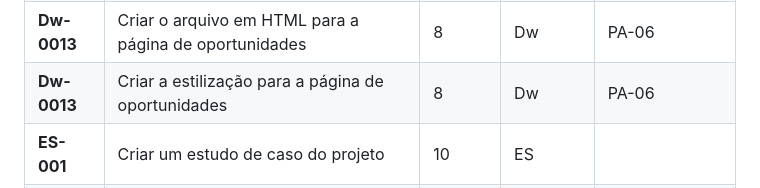
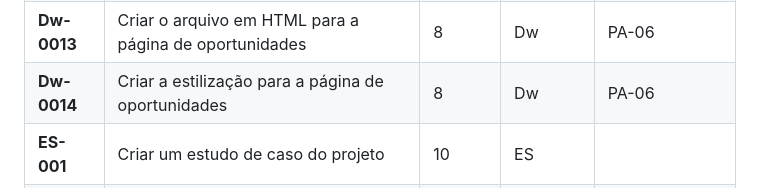
Before and after one commit to WilliamM4x/AgriRSLAB_Portal, a Markdown page: README.md, the part around the change. Rendered like a GitHub page.

```diff
--- a/README.md
+++ b/README.md
@@ -125,7 +125,7 @@ A criação de um website para o Laboratório de Sensoriamento Remoto Agrícola
 | **Dw-0011** | Criar o arquivo HTML para a página membros  | 6      | Dw        | PA-05              |
 | **Dw-0012** | Criar a estilização  para a página membros  | 6      | Dw        | PA-05              |
 | **Dw-0013** | Criar o arquivo em HTML para a página de oportunidades  | 8     | Dw        | PA-06              |
-| **Dw-0013** | Criar a estilização para a página de oportunidades  | 8     | Dw        | PA-06              |
+| **Dw-0014** | Criar a estilização para a página de oportunidades  | 8     | Dw        | PA-06              |
 | **ES-001** | Criar um estudo de caso do projeto  | 10      | ES        |                |
 | **ES-002** | Criar diagrama de caso do projeto  | 10      | ES        |                |
 
```
